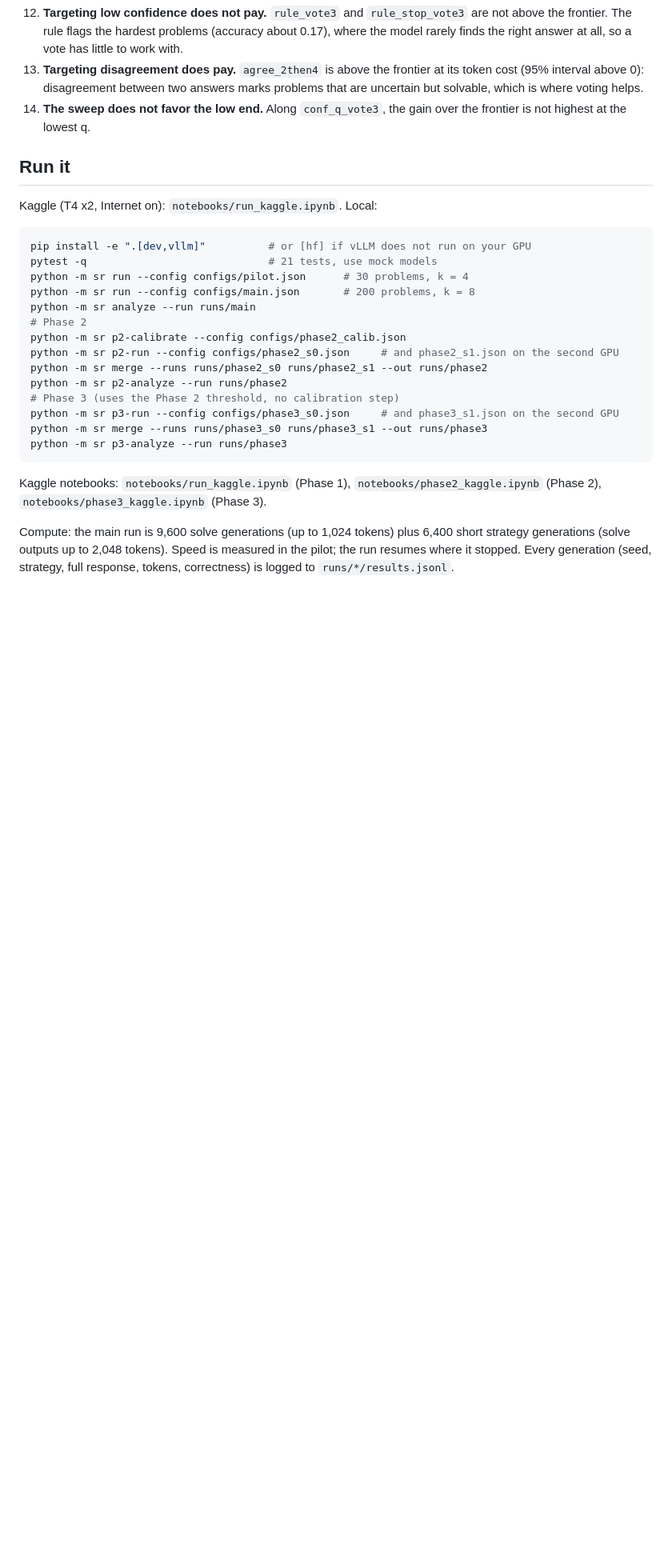
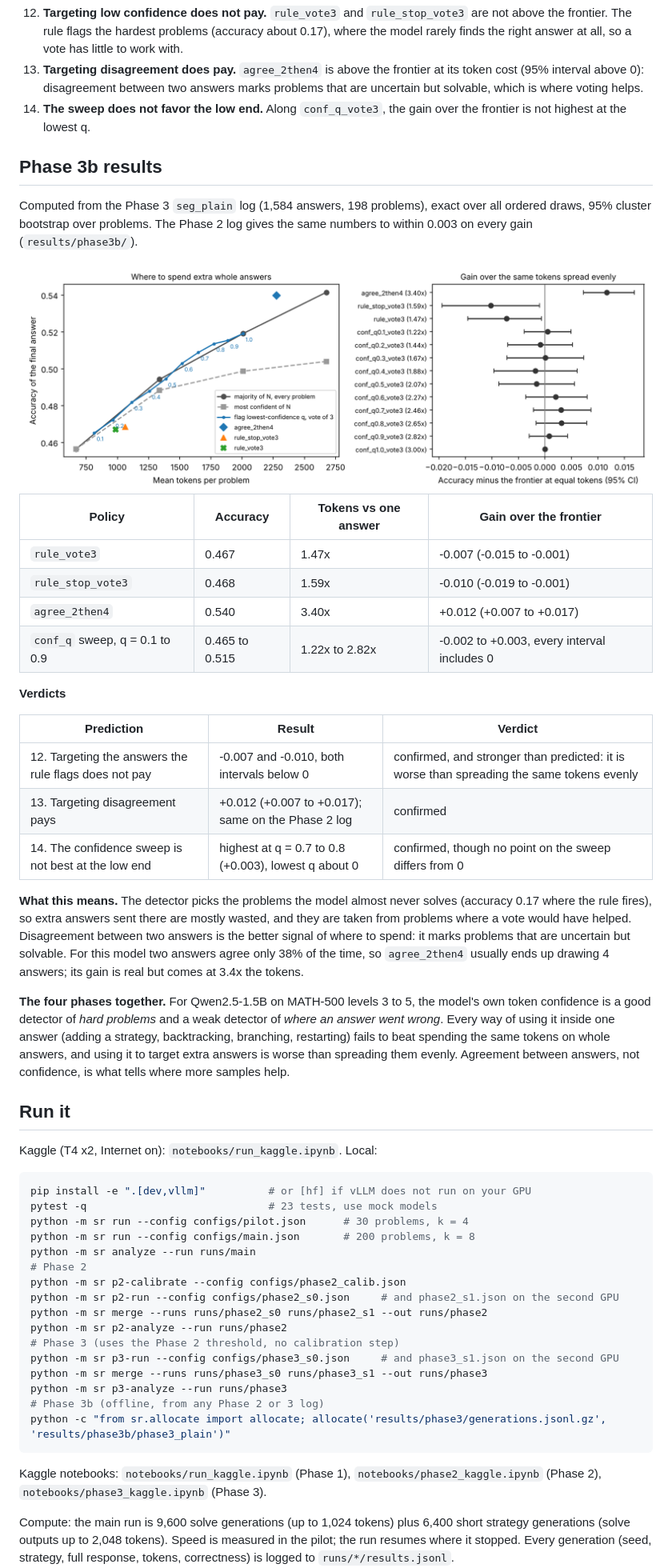
Before and after one commit to Mathindata/seeded-reasoning-lab, a Markdown page: README.md, the part around one of its changes. Shown at 80% size. Drawn GitHub-style; pictures changed too: docs/figures/phase3b_allocation.png (added); blank space fills up the shorter version.

````diff
--- a/README.md
+++ b/README.md
@@ -416,13 +418,50 @@ in Phase 2; the quantile sweep is reported as a whole curve, with no point picke
 14. **The sweep does not favor the low end.** Along `conf_q_vote3`, the gain over the frontier is not
     highest at the lowest q.
 
+## Phase 3b results
+
+Computed from the Phase 3 `seg_plain` log (1,584 answers, 198 problems), exact over all ordered
+draws, 95% cluster bootstrap over problems. The Phase 2 log gives the same numbers to within
+0.003 on every gain (`results/phase3b/`).
+
+<img src="docs/figures/phase3b_allocation.png" alt="Allocation of whole answers" width="100%">
+
+| Policy | Accuracy | Tokens vs one answer | Gain over the frontier |
+|---|---|---|---|
+| `rule_vote3` | 0.467 | 1.47x | -0.007 (-0.015 to -0.001) |
+| `rule_stop_vote3` | 0.468 | 1.59x | -0.010 (-0.019 to -0.001) |
+| `agree_2then4` | 0.540 | 3.40x | +0.012 (+0.007 to +0.017) |
+| `conf_q` sweep, q = 0.1 to 0.9 | 0.465 to 0.515 | 1.22x to 2.82x | -0.002 to +0.003, every interval includes 0 |
+
+**Verdicts**
+
+| Prediction | Result | Verdict |
+|---|---|---|
+| 12. Targeting the answers the rule flags does not pay | -0.007 and -0.010, both intervals below 0 | confirmed, and stronger than predicted: it is worse than spreading the same tokens evenly |
+| 13. Targeting disagreement pays | +0.012 (+0.007 to +0.017); same on the Phase 2 log | confirmed |
+| 14. The confidence sweep is not best at the low end | highest at q = 0.7 to 0.8 (+0.003), lowest q about 0 | confirmed, though no point on the sweep differs from 0 |
+
+**What this means.** The detector picks the problems the model almost never solves (accuracy
+0.17 where the rule fires), so extra answers sent there are mostly wasted, and they are taken
+from problems where a vote would have helped. Disagreement between two answers is the better
+signal of where to spend: it marks problems that are uncertain but solvable. For this model two
+answers agree only 38% of the time, so `agree_2then4` usually ends up drawing 4 answers; its gain
+is real but comes at 3.4x the tokens.
+
+**The four phases together.** For Qwen2.5-1.5B on MATH-500 levels 3 to 5, the model's own token
+confidence is a good detector of *hard problems* and a weak detector of *where an answer went
+wrong*. Every way of using it inside one answer (adding a strategy, backtracking, branching,
+restarting) fails to beat spending the same tokens on whole answers, and using it to target extra
+answers is worse than spreading them evenly. Agreement between answers, not confidence, is what
+tells where more samples help.
+
 ## Run it
 
 Kaggle (T4 x2, Internet on): `notebooks/run_kaggle.ipynb`. Local:
 
 ```bash
 pip install -e ".[dev,vllm]"          # or [hf] if vLLM does not run on your GPU
-pytest -q                             # 21 tests, use mock models
+pytest -q                             # 23 tests, use mock models
 python -m sr run --config configs/pilot.json      # 30 problems, k = 4
 python -m sr run --config configs/main.json       # 200 problems, k = 8
 python -m sr analyze --run runs/main
@@ -435,6 +474,8 @@ python -m sr p2-analyze --run runs/phase2
 python -m sr p3-run --config configs/phase3_s0.json     # and phase3_s1.json on the second GPU
 python -m sr merge --runs runs/phase3_s0 runs/phase3_s1 --out runs/phase3
 python -m sr p3-analyze --run runs/phase3
+# Phase 3b (offline, from any Phase 2 or 3 log)
+python -c "from sr.allocate import allocate; allocate('results/phase3/generations.jsonl.gz', 'results/phase3b/phase3_plain')"
 ```
 
 Kaggle notebooks: `notebooks/run_kaggle.ipynb` (Phase 1), `notebooks/phase2_kaggle.ipynb` (Phase 2),
````
Also changed, not shown: other parts of README.md (+7 -4 lines), results/phase3b/phase2_plain/allocation.png (added), results/phase3b/phase3_plain/allocation.png (added), 10 other files.
